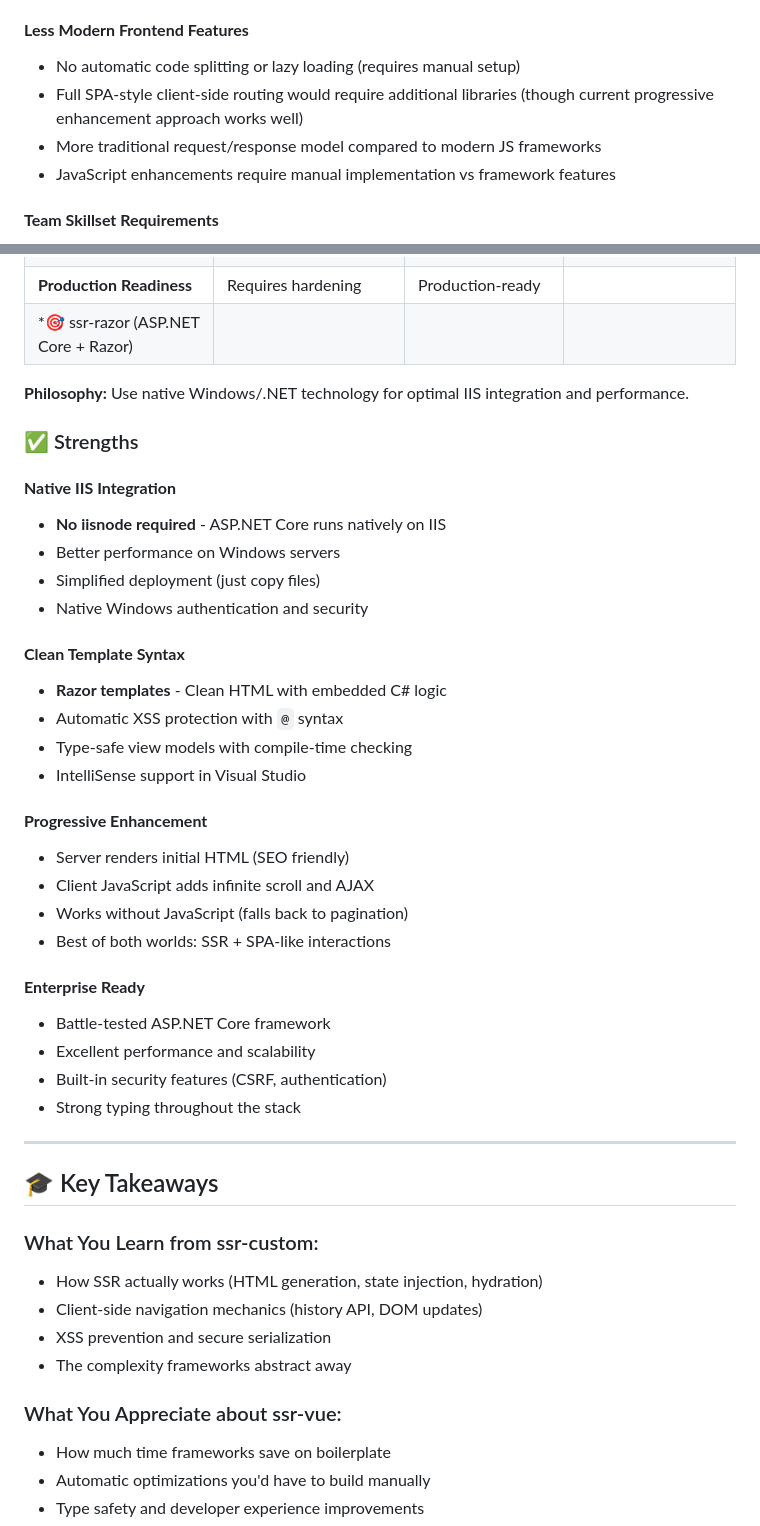
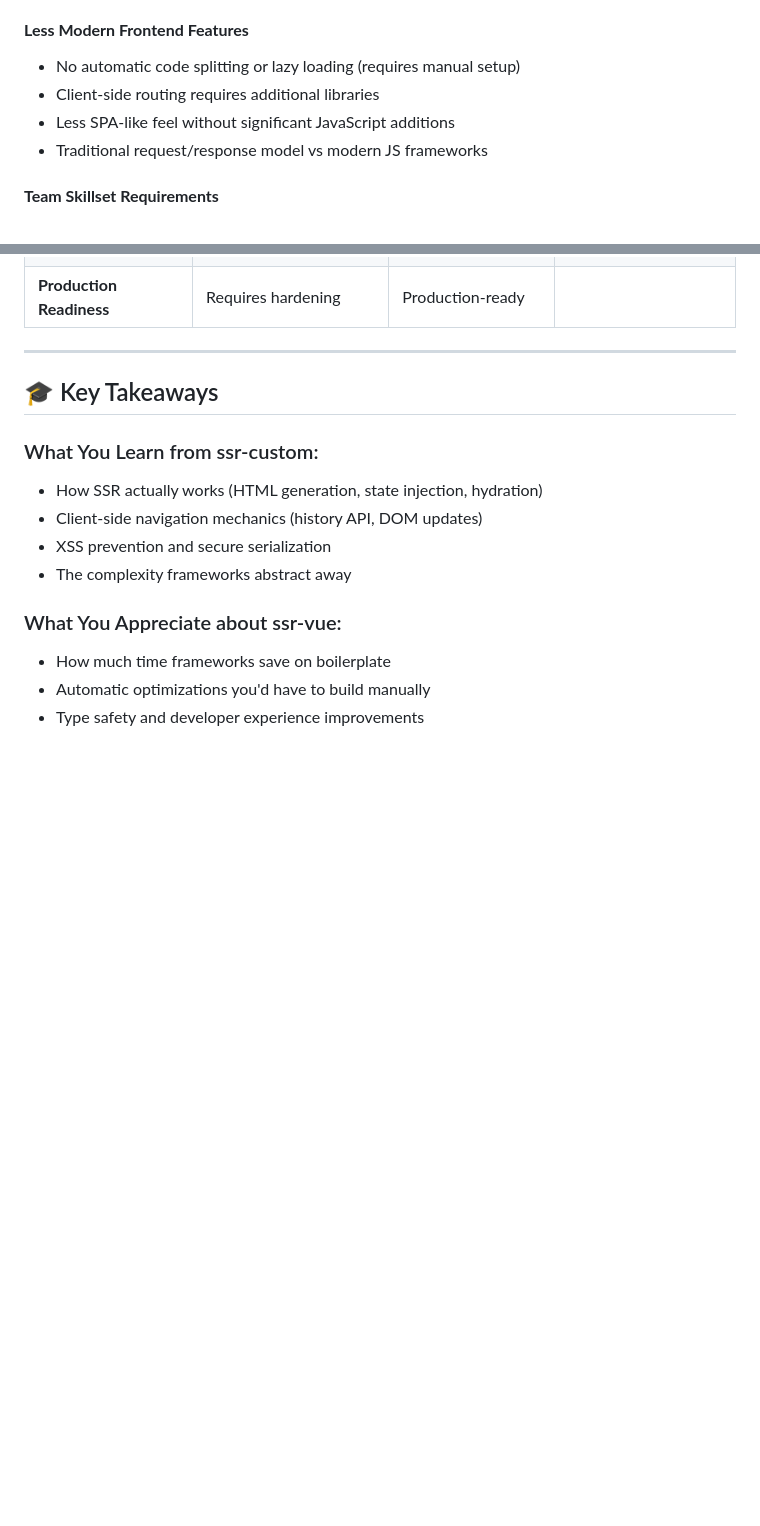
Before and after one commit to sheibeck/ssr-compare, a Markdown page: README.md, 2 parts joined by grey strips. Rendered like a GitHub page; blank space fills up the shorter version.

Commit message:
master: Update readme

```diff
--- a/README.md
+++ b/README.md
@@ -308,9 +308,9 @@ This design lets us compare: **How do you build SSR apps with different technolo
 
 #### **Less Modern Frontend Features**
 - No automatic code splitting or lazy loading (requires manual setup)
-- Full SPA-style client-side routing would require additional libraries (though current progressive enhancement approach works well)
-- More traditional request/response model compared to modern JS frameworks
-- JavaScript enhancements require manual implementation vs framework features
+- Client-side routing requires additional libraries
+- Less SPA-like feel without significant JavaScript additions
+- Traditional request/response model vs modern JS frameworks
 
 #### **Team Skillset Requirements**
 - Requires .NET/C# developers (or training)
@@ -357,35 +357,6 @@ This design lets us compare: **How do you build SSR apps with different technolo
 | **Routing** | Manual URL handling | Vue Router automatic |
 | **Hydration** | Manual event binding | Framework handles |
 | **Production Readiness** | Requires hardening | Production-ready |
-| *🎯 ssr-razor (ASP.NET Core + Razor)
-
-**Philosophy:** Use native Windows/.NET technology for optimal IIS integration and performance.
-
-### ✅ Strengths
-
-#### **Native IIS Integration**
-- **No iisnode required** - ASP.NET Core runs natively on IIS
-- Better performance on Windows servers
-- Simplified deployment (just copy files)
-- Native Windows authentication and security
-
-#### **Clean Template Syntax**
-- **Razor templates** - Clean HTML with embedded C# logic
-- Automatic XSS protection with `@` syntax
-- Type-safe view models with compile-time checking
-- IntelliSense support in Visual Studio
-
-#### **Progressive Enhancement**
-- Server renders initial HTML (SEO friendly)
-- Client JavaScript adds infinite scroll and AJAX
-- Works without JavaScript (falls back to pagination)
-- Best of both worlds: SSR + SPA-like interactions
-
-#### **Enterprise Ready**
-- Battle-tested ASP.NET Core framework
-- Excellent performance and scalability
-- Built-in security features (CSRF, authentication)
-- Strong typing throughout the stack
 
 ---
 
```
